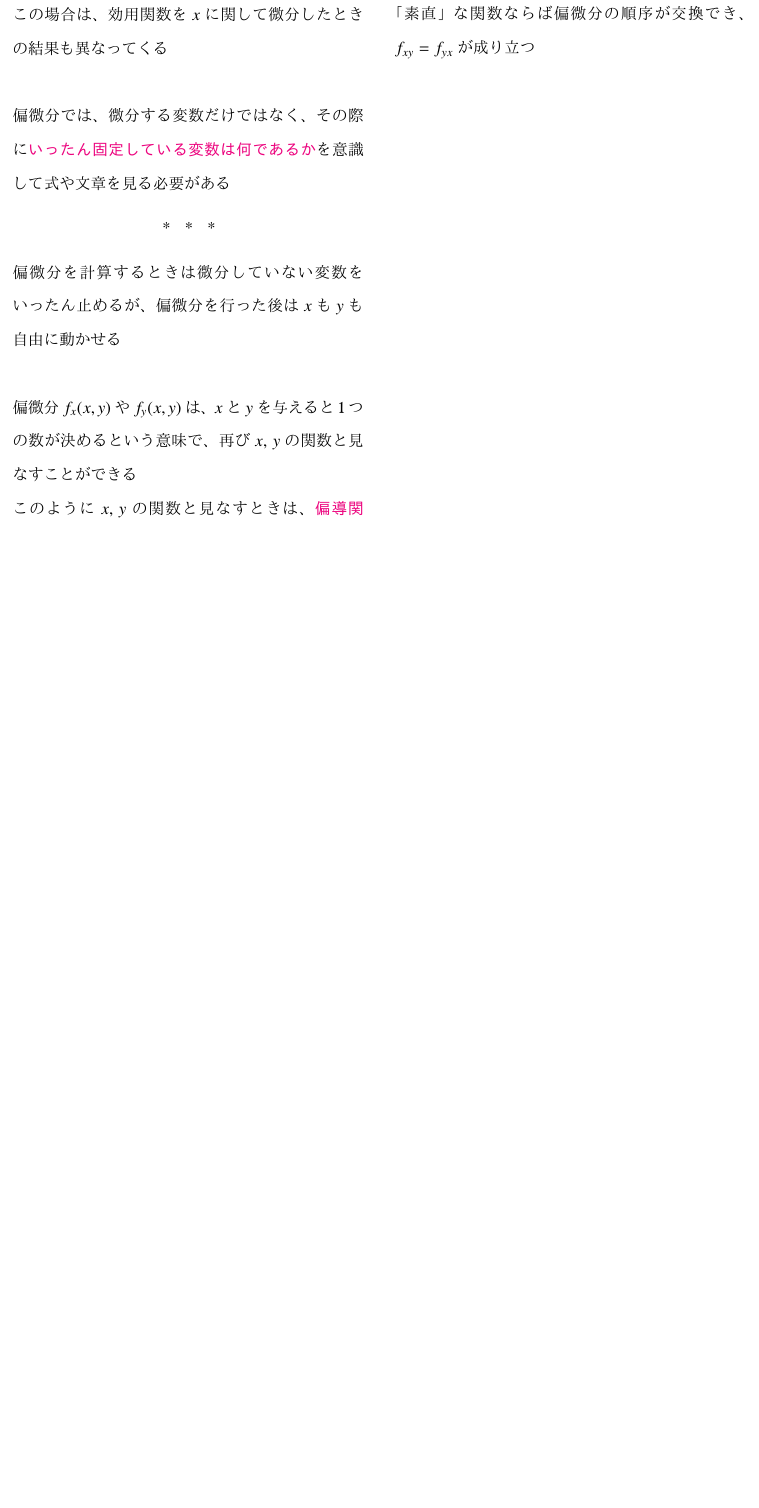
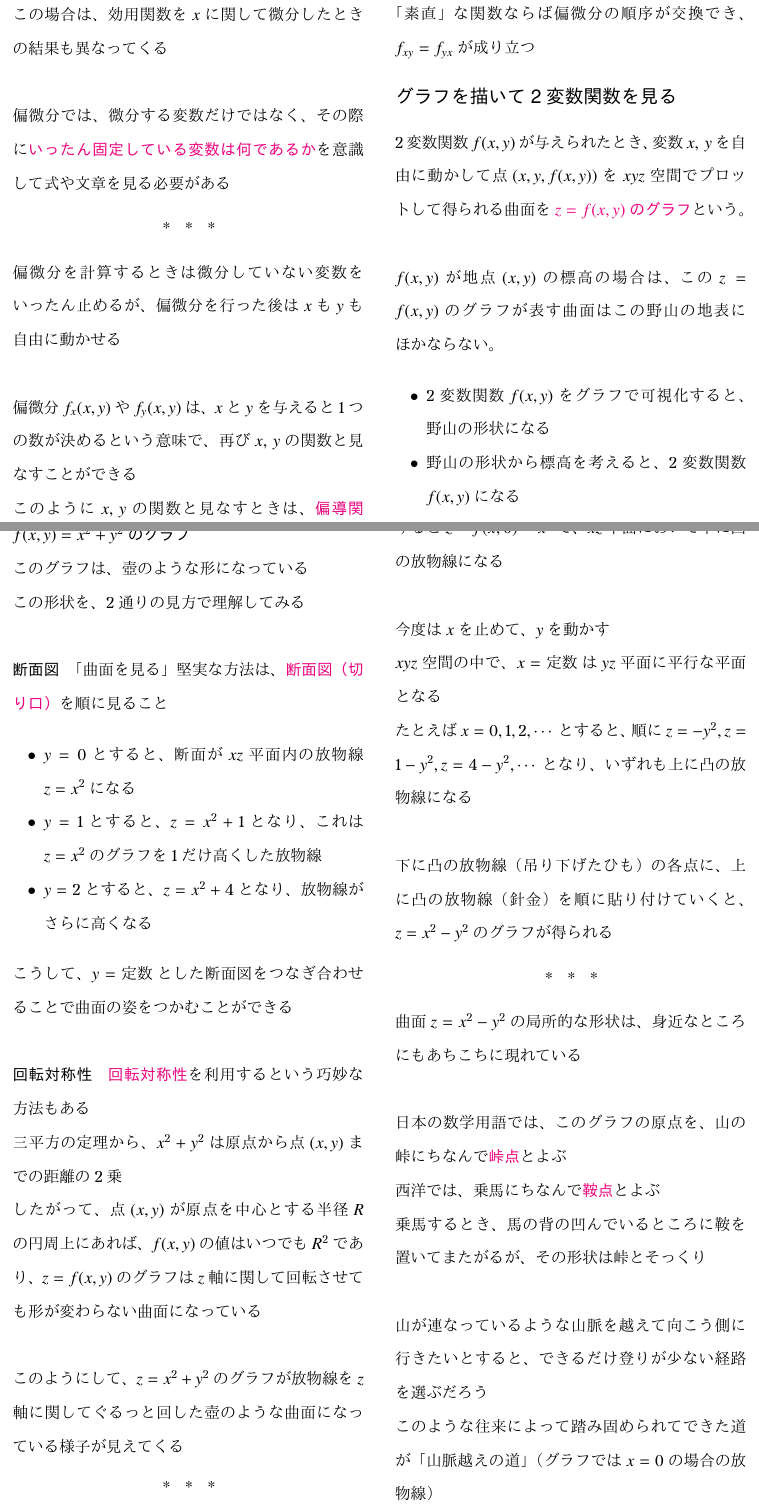
Before and after one commit to tetracalibers/latex-notes, a LaTeX document (book_jiriki_calc.tex, which reads book_jiriki_calc/section_5-3.tex): part of page 36 of 36 before the commit and two parts of pages 36 and 37 of 38 after it, the two joined at a grey line, cut so that both start at the same text, the shorter picture padded with empty space. The pictures show the PDF file out/book_jiriki_calc.pdf that the author committed with the source.

Commit message:
add note 5.3.1

```diff
--- /dev/null
+++ b/book_jiriki_calc/section_5-3.tex
@@ -0,0 +1,95 @@
+\documentclass[../book_jiriki_calc]{subfiles}
+
+\begin{document}
+
+\section{グラフを描いて2変数関数を見る}
+
+2変数関数$f(x, y)$が与えられたとき、変数$x,\,y$を自由に動かして点$(x, y, f(x,y))$を$xyz$空間でプロットして得られる曲面を\keyword{$z= f(x, y)$のグラフ}という。
+
+\vskip\baselineskip
+
+$f(x,y)$が地点$(x, y)$の標高の場合は、この$z=f(x,y)$のグラフが表す曲面はこの野山の地表にほかならない。
+\begin{itemize}
+  \item 2変数関数$f(x, y)$をグラフで可視化すると、野山の形状になる
+  \item 野山の形状から標高を考えると、2変数関数$f(x, y)$になる
+\end{itemize}
+
+\sectionline
+
+\subparagraph{$f(x,y)=x^2+y^2$のグラフ}\quad
+
+このグラフは、壺のような形になっている
+
+この形状を、2通りの見方で理解してみる
+
+\vskip\baselineskip
+
+\subparagraph{断面図}
+
+「曲面を見る」堅実な方法は、\keyword{断面図（切り口）}を順に見ること
+
+\begin{itemize}
+  \item $y=0$とすると、断面が$xz$平面内の放物線$z=x^2$になる
+  \item $y=1$とすると、$z=x^2+1$となり、これは$z=x^2$のグラフを$1$だけ高くした放物線
+  \item $y=2$とすると、$z=x^2+4$となり、放物線がさらに高くなる
+\end{itemize}
+
+こうして、$y=\text{定数}$とした断面図をつなぎ合わせることで曲面の姿をつかむことができる
+
+\vskip\baselineskip
+
+\subparagraph{回転対称性}
+
+\keyword{回転対称性}を利用するという巧妙な方法もある
+
+三平方の定理から、$x^2+y^2$は原点から点$(x, y)$までの距離の2乗
+
+したがって、点$(x, y)$が原点を中心とする半径$R$の円周上にあれば、$f(x,y)$の値はいつでも$R^2$であり、$z=f(x,y)$のグラフは$z$軸に関して回転させても形が変わらない曲面になっている
+
+\vskip\baselineskip
+
+このようにして、$z=x^2+y^2$のグラフが放物線を$z$軸に関してぐるっと回した壺のような曲面になっている様子が見えてくる
+
+\sectionline
+
+\subparagraph{$f(x,y)=x^2-y^2$のグラフ}\quad
+
+断面図（切り口）を順に見ていく
+
+\vskip\baselineskip
+
+$xz$平面における断面は、$y=0$を代入すればわかる
+
+すると$z=f(x,0)=x^2$で、$xz$平面において下に凸の放物線になる
+
+\vskip\baselineskip
+
+今度は$x$を止めて、$y$を動かす
+
+$xyz$空間の中で、$x=\text{定数}$は$yz$平面に平行な平面となる
+
+たとえば$x=0,1,2,\cdots$とすると、順に$z=-y^2, z=1-y^2, z=4-y^2,\cdots$となり、いずれも上に凸の放物線になる
+
+\vskip\baselineskip
+
+下に凸の放物線（吊り下げたひも）の各点に、上に凸の放物線（針金）を順に貼り付けていくと、$z=x^2-y^2$のグラフが得られる
+
+\sectionline
+
+曲面$z=x^2-y^2$の局所的な形状は、身近なところにもあちこちに現れている
+
+\vskip\baselineskip
+
+日本の数学用語では、このグラフの原点を、山の峠にちなんで\keyword{峠点}とよぶ
+
+西洋では、乗馬にちなんで\keyword{鞍点}とよぶ
+
+乗馬するとき、馬の背の凹んでいるところに鞍を置いてまたがるが、その形状は峠とそっくり
+
+\vskip\baselineskip
+
+山が連なっているような山脈を越えて向こう側に行きたいとすると、できるだけ登りが少ない経路を選ぶだろう
+
+このような往来によって踏み固められてできた道が「山脈越えの道」（グラフでは$x=0$の場合の放物線）
+
+\vskip\baselineskip
@@ -0,0 +105,5 @@
+\vskip\baselineskip
+
+これは特定の峠の話ではなく、峠の形状の普遍的な性質を示している
+
+\end{document}
```
Also changed, not shown: book_jiriki_calc.tex (+1 -0 lines), book_jiriki_calc/out/section_5-3.pdf (added), out/book_jiriki_calc.pdf, book_jiriki_calc/section_5-3.tex (9 more changed lines).
